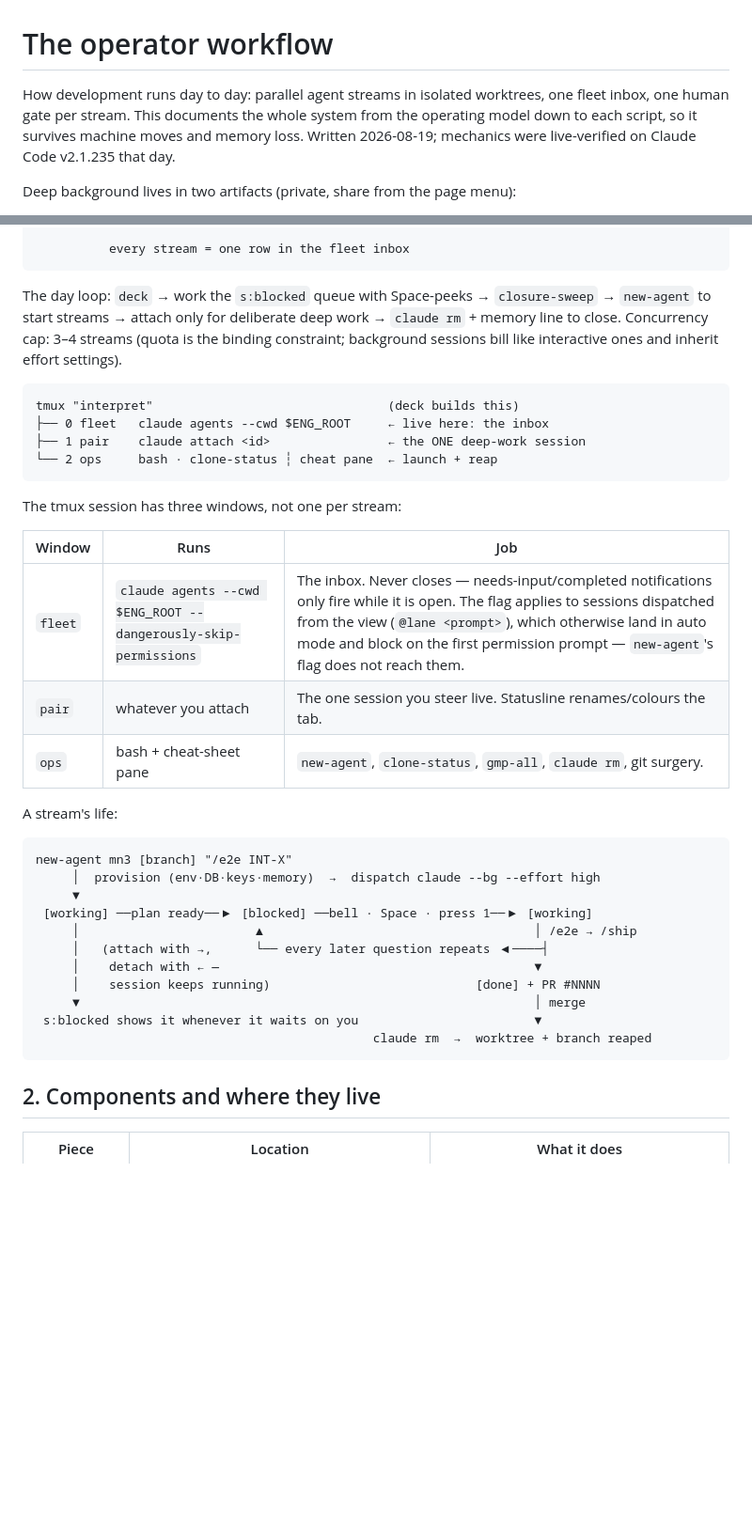
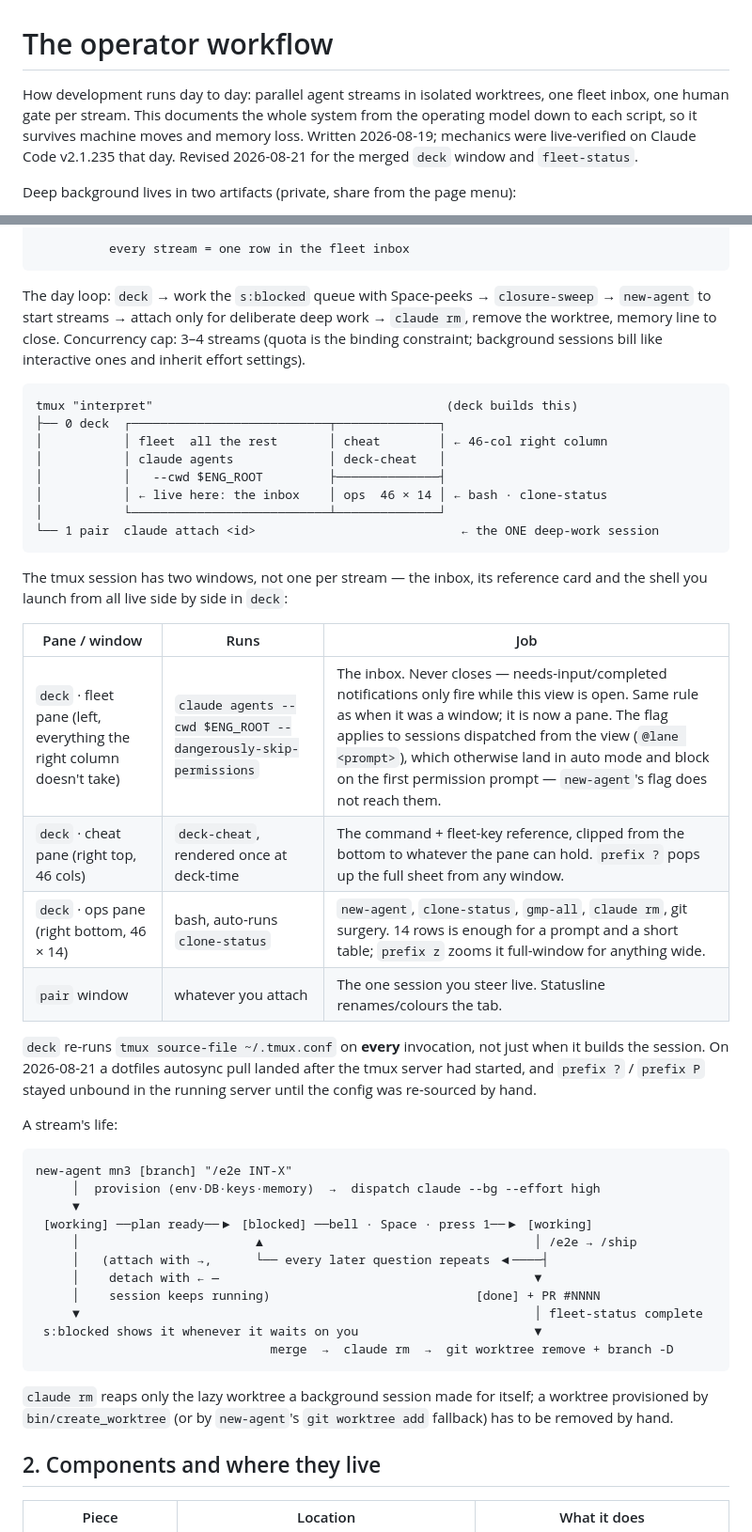
Before and after one commit to jjholmes927/dotfiles, a Markdown page: docs/operator-workflow.md, 2 parts joined by grey strips. Shown at 94% size. GitHub-like rendering; blank space fills up the shorter version.

Commit message:
docs: operator workflow reflects merged deck window and fleet-status

````diff
--- a/docs/operator-workflow.md
+++ b/docs/operator-workflow.md
@@ -1,6 +1,6 @@
 # The operator workflow
 
-How development runs day to day: parallel agent streams in isolated worktrees, one fleet inbox, one human gate per stream. This documents the whole system from the operating model down to each script, so it survives machine moves and memory loss. Written 2026-08-19; mechanics were live-verified on Claude Code v2.1.235 that day.
+How development runs day to day: parallel agent streams in isolated worktrees, one fleet inbox, one human gate per stream. This documents the whole system from the operating model down to each script, so it survives machine moves and memory loss. Written 2026-08-19; mechanics were live-verified on Claude Code v2.1.235 that day. Revised 2026-08-21 for the merged `deck` window and `fleet-status`.
 
 Deep background lives in two artifacts (private, share from the page menu):
 - **The Missing Control Plane** — the analysis that produced this design: https://claude.ai/code/artifact/47ee05f0-a679-4f27-bb67-6f7e17189bb2
@@ -27,22 +27,29 @@ $ENG_ROOT/
           every stream = one row in the fleet inbox
 ```
 
-The day loop: `deck` → work the `s:blocked` queue with Space-peeks → `closure-sweep` → `new-agent` to start streams → attach only for deliberate deep work → `claude rm` + memory line to close. Concurrency cap: 3–4 streams (quota is the binding constraint; background sessions bill like interactive ones and inherit effort settings).
+The day loop: `deck` → work the `s:blocked` queue with Space-peeks → `closure-sweep` → `new-agent` to start streams → attach only for deliberate deep work → `claude rm`, remove the worktree, memory line to close. Concurrency cap: 3–4 streams (quota is the binding constraint; background sessions bill like interactive ones and inherit effort settings).
 
 ```
-tmux "interpret"                                (deck builds this)
-├── 0 fleet   claude agents --cwd $ENG_ROOT     ← live here: the inbox
-├── 1 pair    claude attach <id>                ← the ONE deep-work session
-└── 2 ops     bash · clone-status ┆ cheat pane  ← launch + reap
+tmux "interpret"                                        (deck builds this)
+├── 0 deck  ┌───────────────────────────┬──────────────┐
+│           │ fleet  all the rest       │ cheat        │ ← 46-col right column
+│           │ claude agents             │ deck-cheat   │
+│           │   --cwd $ENG_ROOT         ├──────────────┤
+│           │ ← live here: the inbox    │ ops  46 × 14 │ ← bash · clone-status
+│           └───────────────────────────┴──────────────┘
+└── 1 pair  claude attach <id>                            ← the ONE deep-work session
 ```
 
-The tmux session has three windows, not one per stream:
+The tmux session has two windows, not one per stream — the inbox, its reference card and the shell you launch from all live side by side in `deck`:
 
-| Window | Runs | Job |
-|--------|------|-----|
-| `fleet` | `claude agents --cwd $ENG_ROOT --dangerously-skip-permissions` | The inbox. Never closes — needs-input/completed notifications only fire while it is open. The flag applies to sessions dispatched from the view (`@lane <prompt>`), which otherwise land in auto mode and block on the first permission prompt — `new-agent`'s flag does not reach them. |
-| `pair` | whatever you attach | The one session you steer live. Statusline renames/colours the tab. |
-| `ops` | bash + cheat-sheet pane | `new-agent`, `clone-status`, `gmp-all`, `claude rm`, git surgery. |
+| Pane / window | Runs | Job |
+|--------------|------|-----|
+| `deck` · fleet pane (left, everything the right column doesn't take) | `claude agents --cwd $ENG_ROOT --dangerously-skip-permissions` | The inbox. Never closes — needs-input/completed notifications only fire while this view is open. Same rule as when it was a window; it is now a pane. The flag applies to sessions dispatched from the view (`@lane <prompt>`), which otherwise land in auto mode and block on the first permission prompt — `new-agent`'s flag does not reach them. |
+| `deck` · cheat pane (right top, 46 cols) | `deck-cheat`, rendered once at deck-time | The command + fleet-key reference, clipped from the bottom to whatever the pane can hold. `prefix ?` pops up the full sheet from any window. |
+| `deck` · ops pane (right bottom, 46 × 14) | bash, auto-runs `clone-status` | `new-agent`, `clone-status`, `gmp-all`, `claude rm`, git surgery. 14 rows is enough for a prompt and a short table; `prefix z` zooms it full-window for anything wide. |
+| `pair` window | whatever you attach | The one session you steer live. Statusline renames/colours the tab. |
+
+`deck` re-runs `tmux source-file ~/.tmux.conf` on **every** invocation, not just when it builds the session. On 2026-08-21 a dotfiles autosync pull landed after the tmux server had started, and `prefix ?` / `prefix P` stayed unbound in the running server until the config was re-sourced by hand.
 
 A stream's life:
 
@@ -55,10 +62,12 @@ new-agent mn3 [branch] "/e2e INT-X"
      │   (attach with →,      └── every later question repeats ◀────┤
      │    detach with ← —                                           ▼
      │    session keeps running)                            [done] + PR #NNNN
-     ▼                                                              │ merge
+     ▼                                                              │ fleet-status complete
  s:blocked shows it whenever it waits on you                        ▼
-                                              claude rm  →  worktree + branch reaped
+                                merge  →  claude rm  →  git worktree remove + branch -D
 ```
+
+`claude rm` reaps only the lazy worktree a background session made for itself; a worktree provisioned by `bin/create_worktree` (or by `new-agent`'s `git worktree add` fallback) has to be removed by hand.
 
 ## 2. Components and where they live
 
````
Also changed, not shown: other parts of docs/operator-workflow.md (+16 -11 lines).
